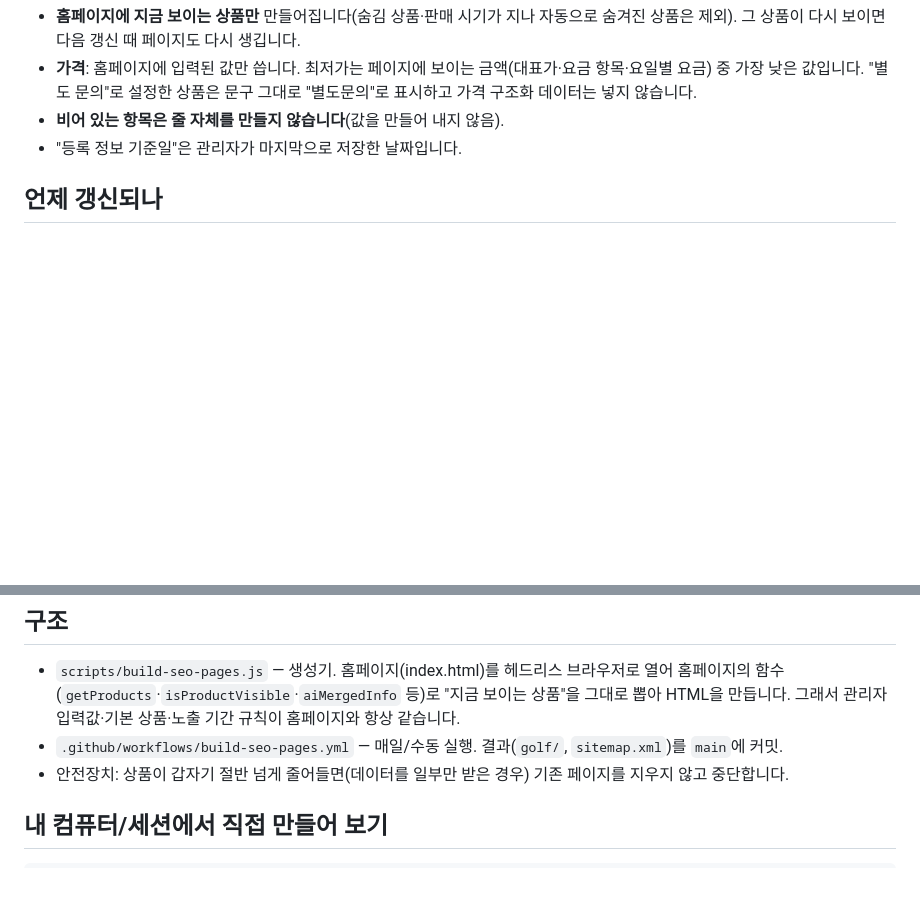
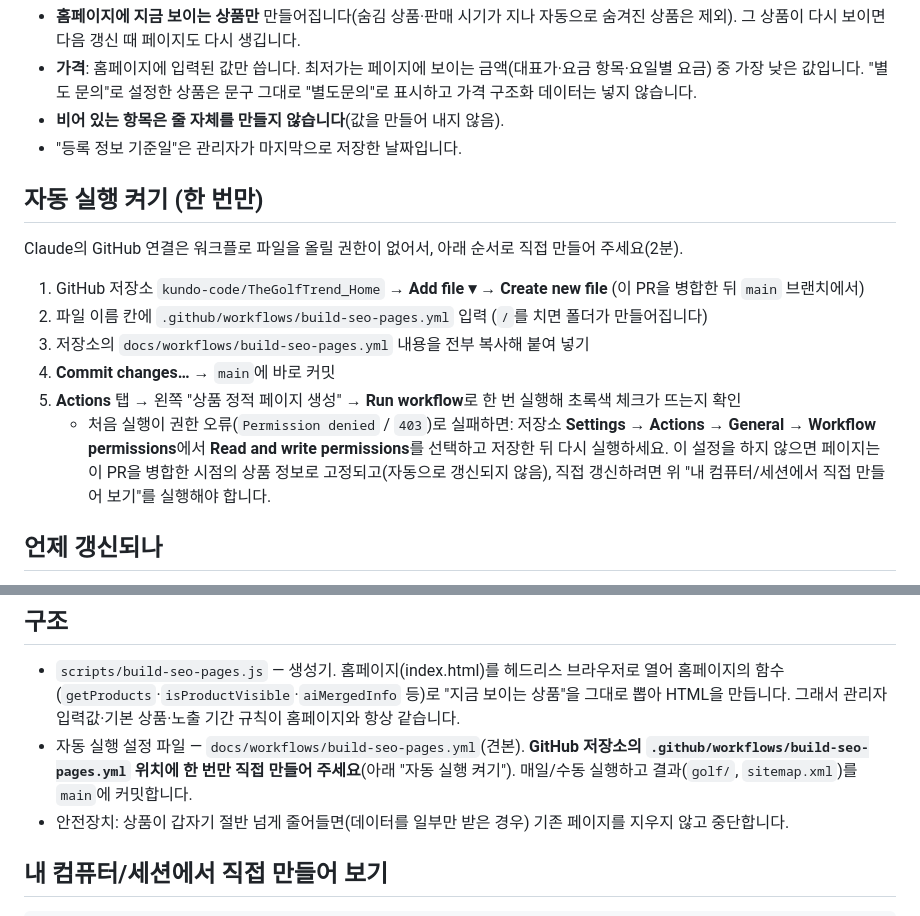
Before and after one commit to kundo-code/TheGolfTrend_Home, a Markdown page: docs/seo-static-pages.md, 2 parts joined by grey strips. Rendered like a GitHub page; blank space fills up the shorter version.

Commit message:
문서: 자동 실행 워크플로를 직접 만드는 방법 추가
Co-Authored-By: Claude Sonnet 5.5 <noreply@anthropic.com>
Claude-Session: https://claude.ai/code/session_01XAy2DoL4YRVovkm3qiDGH1

```diff
--- a/docs/seo-static-pages.md
+++ b/docs/seo-static-pages.md
@@ -24,6 +24,16 @@
 - **비어 있는 항목은 줄 자체를 만들지 않습니다**(값을 만들어 내지 않음).
 - "등록 정보 기준일"은 관리자가 마지막으로 저장한 날짜입니다.
 
+## 자동 실행 켜기 (한 번만)
+Claude의 GitHub 연결은 워크플로 파일을 올릴 권한이 없어서, 아래 순서로 직접 만들어 주세요(2분).
+1. GitHub 저장소 `kundo-code/TheGolfTrend_Home` → **Add file ▾ → Create new file** (이 PR을 병합한 뒤 `main` 브랜치에서)
+2. 파일 이름 칸에 `.github/workflows/build-seo-pages.yml` 입력 (`/`를 치면 폴더가 만들어집니다)
+3. 저장소의 `docs/workflows/build-seo-pages.yml` 내용을 전부 복사해 붙여 넣기
+4. **Commit changes…** → `main`에 바로 커밋
+5. **Actions** 탭 → 왼쪽 "상품 정적 페이지 생성" → **Run workflow**로 한 번 실행해 초록색 체크가 뜨는지 확인
+   - 처음 실행이 권한 오류(`Permission denied` / `403`)로 실패하면: 저장소 **Settings → Actions → General → Workflow permissions**에서 **Read and write permissions**를 선택하고 저장한 뒤 다시 실행하세요.
+이 설정을 하지 않으면 페이지는 이 PR을 병합한 시점의 상품 정보로 고정되고(자동으로 갱신되지 않음), 직접 갱신하려면 위 "내 컴퓨터/세션에서 직접 만들어 보기"를 실행해야 합니다.
+
 ## 언제 갱신되나
 - **매일 새벽 4시(한국 시간)** 자동 실행 + 수동 실행. 상품 정보가 바뀐 날만 커밋됩니다(바뀐 게 없으면 아무 일도 없음).
 - 지금 바로 반영하고 싶을 때: GitHub 저장소 → **Actions** → "상품 정적 페이지 생성" → **Run workflow**. (1~3분 뒤 사이트에 반영)
@@ -31,7 +41,7 @@
 
 ## 구조
 - `scripts/build-seo-pages.js` — 생성기. 홈페이지(index.html)를 헤드리스 브라우저로 열어 홈페이지의 함수(`getProducts`·`isProductVisible`·`aiMergedInfo` 등)로 "지금 보이는 상품"을 그대로 뽑아 HTML을 만듭니다. 그래서 관리자 입력값·기본 상품·노출 기간 규칙이 홈페이지와 항상 같습니다.
-- `.github/workflows/build-seo-pages.yml` — 매일/수동 실행. 결과(`golf/`, `sitemap.xml`)를 `main`에 커밋.
+- 자동 실행 설정 파일 — `docs/workflows/build-seo-pages.yml`(견본). **GitHub 저장소의 `.github/workflows/build-seo-pages.yml` 위치에 한 번만 직접 만들어 주세요**(아래 "자동 실행 켜기"). 매일/수동 실행하고 결과(`golf/`, `sitemap.xml`)를 `main`에 커밋합니다.
 - 안전장치: 상품이 갑자기 절반 넘게 줄어들면(데이터를 일부만 받은 경우) 기존 페이지를 지우지 않고 중단합니다.
 
 ## 내 컴퓨터/세션에서 직접 만들어 보기
```
